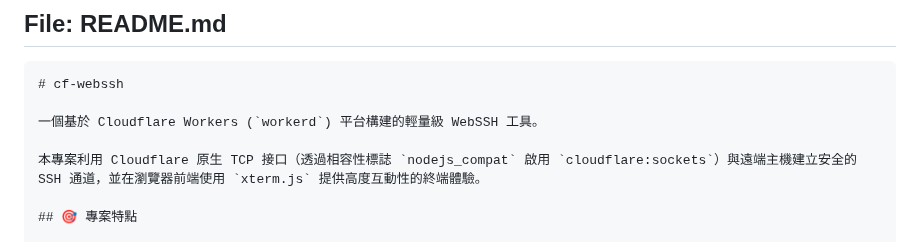
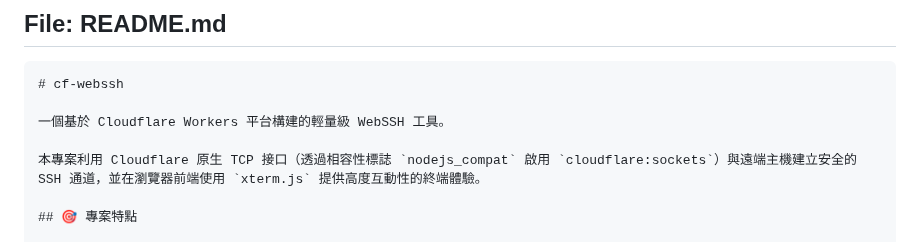
Before and after one commit to sammy0101/cf-webssh, a Markdown page: combined_project_code.md, the part around one of its changes. GitHub-like rendering.

`````diff
--- a/combined_project_code.md
+++ b/combined_project_code.md
@@ -5,7 +5,7 @@ Generated on: Tue Jun 23 18:10:30 UTC 2026
 ````md
 # cf-webssh
 
-一個基於 Cloudflare Workers (`workerd`) 平台構建的輕量級 WebSSH 工具。
+一個基於 Cloudflare Workers 平台構建的輕量級 WebSSH 工具。
 
 本專案利用 Cloudflare 原生 TCP 接口（透過相容性標誌 `nodejs_compat` 啟用 `cloudflare:sockets`）與遠端主機建立安全的 SSH 通道，並在瀏覽器前端使用 `xterm.js` 提供高度互動性的終端體驗。
 
`````
Also changed, not shown: other parts of combined_project_code.md (+1 -1 lines).
